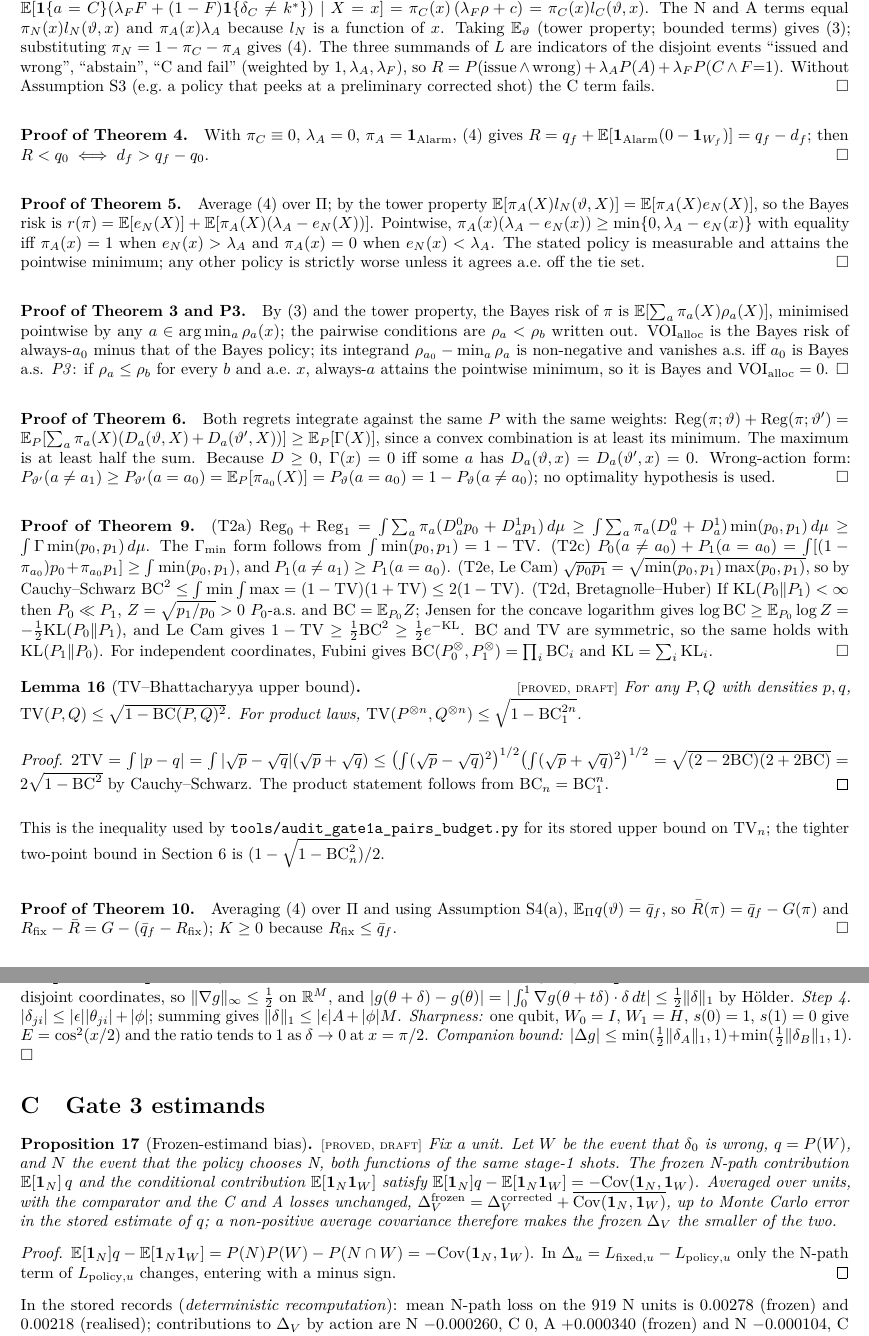
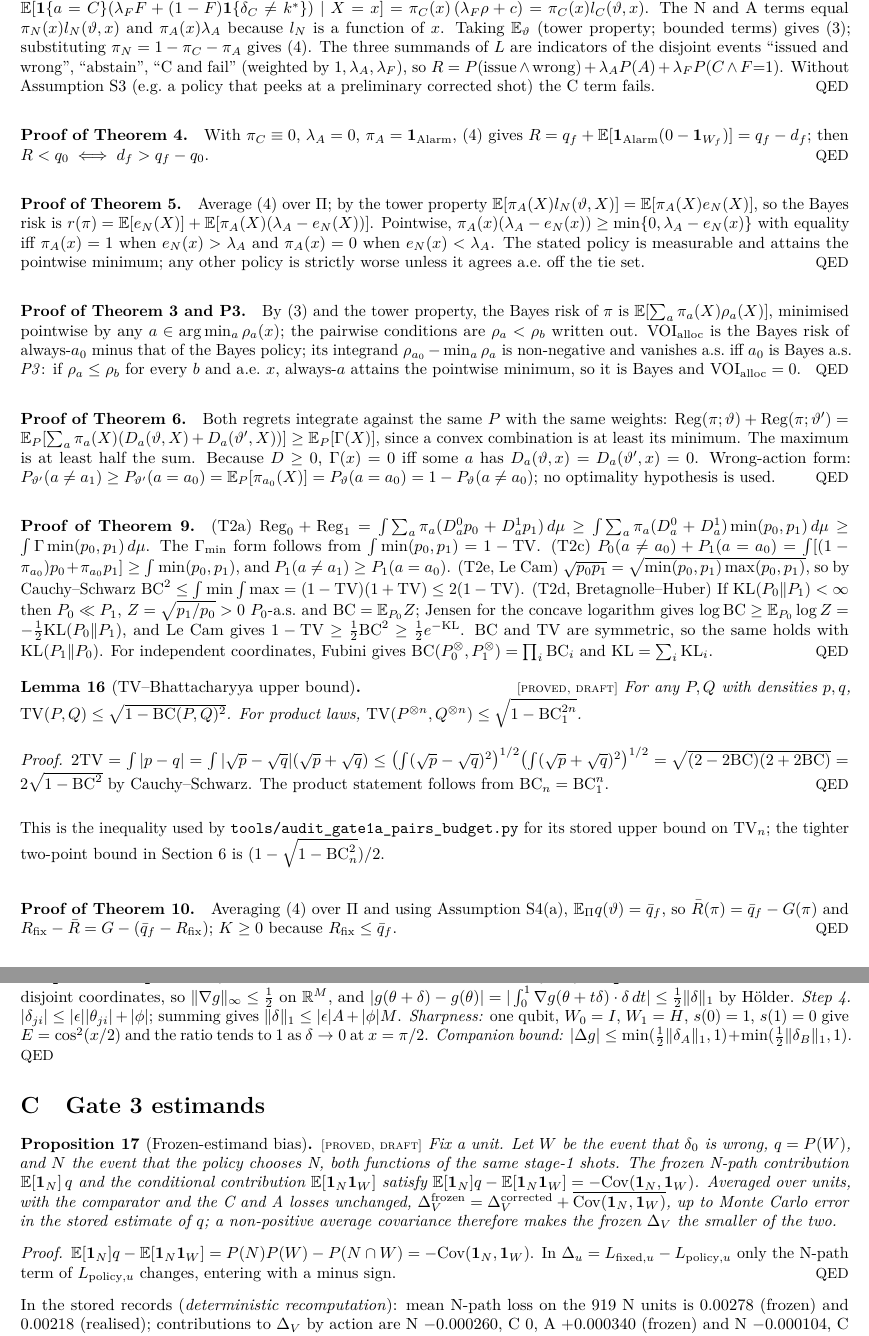
Before and after one commit to Raina-ya/sense-correct-abstain, a LaTeX paper (paper/technical_report_v1.tex): two parts of pages 15 and 17 of 20, joined at a grey line, cut so that both start at the same text. Compiled offline with pdfLaTeX.

Commit message:
paper: mark proof ends with QED instead of an open box
The open square at the end of each proof read as a missing glyph to a
reader. All 19 end-of-proof marks (16 manual, 3 from the proof
environment) now print 'QED'. No content change.

Co-Authored-By: Claude Opus 5.5 <noreply@anthropic.com>
Claude-Session: https://claude.ai/code/session_01WFAuSyhmxyZxfS5WHRCJ62

```diff
--- a/paper/technical_report_v1.tex
+++ b/paper/technical_report_v1.tex
@@ -47,6 +47,7 @@
 \theoremstyle{remark}
 \newtheorem{remark}[theorem]{Remark}
 \crefname{assumption}{Assumption}{Assumptions}
+\renewcommand{\qedsymbol}{{\normalfont\small QED}}
 \newcommand{\status}[1]{\hfill{\footnotesize\upshape\textsc{[#1]}}}
 
 % ---- notation ----
@@ -669,18 +670,18 @@ Throughout, \cref{ass:X,ass:pol,ass:st2} hold. All action-conditional losses are
 $L=\one\{a=N\}\one\{\delta_0\neq k^*\}+\one\{a=A\}\lA+\one\{a=C\}[\lF F+(1-F)\one\{\delta_C\neq k^*\}]$.
 Since $a=\alpha(x,U)$ and $U$ is independent of $Y=(F,\delta_C)$ given $X=x$,
 $\E[\one\{a=C\}(\lF F+(1-F)\one\{\delta_C\neq k^*\})\mid X=x]=\pi_C(x)\,(\lF\rho+c)=\pi_C(x)l_C(\vt,x)$.
-The N and A terms equal $\pi_N(x)l_N(\vt,x)$ and $\pi_A(x)\lA$ because $l_N$ is a function of $x$. Taking $\E_\vt$ (tower property; bounded terms) gives \eqref{eq:T1a}; substituting $\pi_N=1-\pi_C-\pi_A$ gives \eqref{eq:T1b}. The three summands of $L$ are indicators of the disjoint events ``issued and wrong'', ``abstain'', ``C and fail'' (weighted by $1,\lA,\lF$), so $R=P(\text{issue}\wedge\text{wrong})+\lA P(A)+\lF P(C\wedge F{=}1)$. Without \cref{ass:st2} (e.g.\ a policy that peeks at a preliminary corrected shot) the C term fails. \hfill$\square$
+The N and A terms equal $\pi_N(x)l_N(\vt,x)$ and $\pi_A(x)\lA$ because $l_N$ is a function of $x$. Taking $\E_\vt$ (tower property; bounded terms) gives \eqref{eq:T1a}; substituting $\pi_N=1-\pi_C-\pi_A$ gives \eqref{eq:T1b}. The three summands of $L$ are indicators of the disjoint events ``issued and wrong'', ``abstain'', ``C and fail'' (weighted by $1,\lA,\lF$), so $R=P(\text{issue}\wedge\text{wrong})+\lA P(A)+\lF P(C\wedge F{=}1)$. Without \cref{ass:st2} (e.g.\ a policy that peeks at a preliminary corrected shot) the C term fails. \hfill\qedsymbol
 
-\paragraph{Proof of \cref{cor:C1}.} With $\pi_C\equiv0$, $\lA=0$, $\pi_A=\one_{\mathrm{Alarm}}$, \eqref{eq:T1b} gives $R=q_f+\E[\one_{\mathrm{Alarm}}(0-\one_{W_f})]=q_f-d_f$; then $R<q_0\iff d_f>q_f-q_0$. \hfill$\square$
+\paragraph{Proof of \cref{cor:C1}.} With $\pi_C\equiv0$, $\lA=0$, $\pi_A=\one_{\mathrm{Alarm}}$, \eqref{eq:T1b} gives $R=q_f+\E[\one_{\mathrm{Alarm}}(0-\one_{W_f})]=q_f-d_f$; then $R<q_0\iff d_f>q_f-q_0$. \hfill\qedsymbol
 
-\paragraph{Proof of \cref{cor:C2}.} Average \eqref{eq:T1b} over $\Pi$; by the tower property $\E[\pi_A(X)l_N(\vt,X)]=\E[\pi_A(X)e_N(X)]$, so the Bayes risk is $r(\pi)=\E[e_N(X)]+\E[\pi_A(X)(\lA-e_N(X))]$. Pointwise, $\pi_A(x)(\lA-e_N(x))\ge\min\{0,\lA-e_N(x)\}$ with equality iff $\pi_A(x)=1$ when $e_N(x)>\lA$ and $\pi_A(x)=0$ when $e_N(x)<\lA$. The stated policy is measurable and attains the pointwise minimum; any other policy is strictly worse unless it agrees a.e.\ off the tie set. \hfill$\square$
+\paragraph{Proof of \cref{cor:C2}.} Average \eqref{eq:T1b} over $\Pi$; by the tower property $\E[\pi_A(X)l_N(\vt,X)]=\E[\pi_A(X)e_N(X)]$, so the Bayes risk is $r(\pi)=\E[e_N(X)]+\E[\pi_A(X)(\lA-e_N(X))]$. Pointwise, $\pi_A(x)(\lA-e_N(x))\ge\min\{0,\lA-e_N(x)\}$ with equality iff $\pi_A(x)=1$ when $e_N(x)>\lA$ and $\pi_A(x)=0$ when $e_N(x)<\lA$. The stated policy is measurable and attains the pointwise minimum; any other policy is strictly worse unless it agrees a.e.\ off the tie set. \hfill\qedsymbol
 
-\paragraph{Proof of \cref{prop:P1} and P3.} By \eqref{eq:T1a} and the tower property, the Bayes risk of $\pi$ is $\E[\sum_a\pi_a(X)\rho_a(X)]$, minimised pointwise by any $a\in\arg\min_a\rho_a(x)$; the pairwise conditions are $\rho_a<\rho_b$ written out. $\mathrm{VOI}_{\mathrm{alloc}}$ is the Bayes risk of always-$a_0$ minus that of the Bayes policy; its integrand $\rho_{a_0}-\min_a\rho_a$ is non-negative and vanishes a.s.\ iff $a_0$ is Bayes a.s. \emph{P3}: if $\rho_a\le\rho_b$ for every $b$ and a.e.\ $x$, always-$a$ attains the pointwise minimum, so it is Bayes and $\mathrm{VOI}_{\mathrm{alloc}}=0$. \hfill$\square$
+\paragraph{Proof of \cref{prop:P1} and P3.} By \eqref{eq:T1a} and the tower property, the Bayes risk of $\pi$ is $\E[\sum_a\pi_a(X)\rho_a(X)]$, minimised pointwise by any $a\in\arg\min_a\rho_a(x)$; the pairwise conditions are $\rho_a<\rho_b$ written out. $\mathrm{VOI}_{\mathrm{alloc}}$ is the Bayes risk of always-$a_0$ minus that of the Bayes policy; its integrand $\rho_{a_0}-\min_a\rho_a$ is non-negative and vanishes a.s.\ iff $a_0$ is Bayes a.s. \emph{P3}: if $\rho_a\le\rho_b$ for every $b$ and a.e.\ $x$, always-$a$ attains the pointwise minimum, so it is Bayes and $\mathrm{VOI}_{\mathrm{alloc}}=0$. \hfill\qedsymbol
 
 \paragraph{Proof of \cref{lem:L1}.} Both regrets integrate against the same $P$ with the same weights:
-$\Reg(\pi;\vt)+\Reg(\pi;\vt')=\E_P[\sum_a\pi_a(X)(D_a(\vt,X)+D_a(\vt',X))]\ge\E_P[\Gamma(X)]$, since a convex combination is at least its minimum. The maximum is at least half the sum. Because $D\ge0$, $\Gamma(x)=0$ iff some $a$ has $D_a(\vt,x)=D_a(\vt',x)=0$. Wrong-action form: $P_{\vt'}(a\neq a_1)\ge P_{\vt'}(a=a_0)=\E_P[\pi_{a_0}(X)]=P_\vt(a=a_0)=1-P_\vt(a\neq a_0)$; no optimality hypothesis is used. \hfill$\square$
+$\Reg(\pi;\vt)+\Reg(\pi;\vt')=\E_P[\sum_a\pi_a(X)(D_a(\vt,X)+D_a(\vt',X))]\ge\E_P[\Gamma(X)]$, since a convex combination is at least its minimum. The maximum is at least half the sum. Because $D\ge0$, $\Gamma(x)=0$ iff some $a$ has $D_a(\vt,x)=D_a(\vt',x)=0$. Wrong-action form: $P_{\vt'}(a\neq a_1)\ge P_{\vt'}(a=a_0)=\E_P[\pi_{a_0}(X)]=P_\vt(a=a_0)=1-P_\vt(a\neq a_0)$; no optimality hypothesis is used. \hfill\qedsymbol
 
-\paragraph{Proof of \cref{thm:T2}.} (T2a) $\Reg_0+\Reg_1=\int\sum_a\pi_a(D^0_ap_0+D^1_ap_1)\,d\mu\ge\int\sum_a\pi_a(D^0_a+D^1_a)\min(p_0,p_1)\,d\mu\ge\int\Gamma\min(p_0,p_1)\,d\mu$. The $\Gamma_{\min}$ form follows from $\int\min(p_0,p_1)=1-\TV$. (T2c) $P_0(a\neq a_0)+P_1(a=a_0)=\int[(1-\pi_{a_0})p_0+\pi_{a_0}p_1]\ge\int\min(p_0,p_1)$, and $P_1(a\neq a_1)\ge P_1(a=a_0)$. (T2e, Le Cam) $\sqrt{p_0p_1}=\sqrt{\min(p_0,p_1)\max(p_0,p_1)}$, so by Cauchy--Schwarz $\BC^2\le\int\min\int\max=(1-\TV)(1+\TV)\le2(1-\TV)$. (T2d, Bretagnolle--Huber) If $\KL(P_0\|P_1)<\infty$ then $P_0\ll P_1$, $Z=\sqrt{p_1/p_0}>0$ $P_0$-a.s.\ and $\BC=\E_{P_0}Z$; Jensen for the concave logarithm gives $\log\BC\ge\E_{P_0}\log Z=-\tfrac12\KL(P_0\|P_1)$, and Le Cam gives $1-\TV\ge\tfrac12\BC^2\ge\tfrac12e^{-\KL}$. $\BC$ and $\TV$ are symmetric, so the same holds with $\KL(P_1\|P_0)$. For independent coordinates, Fubini gives $\BC(P_0^{\otimes},P_1^{\otimes})=\prod_i\BC_i$ and $\KL=\sum_i\KL_i$. \hfill$\square$
+\paragraph{Proof of \cref{thm:T2}.} (T2a) $\Reg_0+\Reg_1=\int\sum_a\pi_a(D^0_ap_0+D^1_ap_1)\,d\mu\ge\int\sum_a\pi_a(D^0_a+D^1_a)\min(p_0,p_1)\,d\mu\ge\int\Gamma\min(p_0,p_1)\,d\mu$. The $\Gamma_{\min}$ form follows from $\int\min(p_0,p_1)=1-\TV$. (T2c) $P_0(a\neq a_0)+P_1(a=a_0)=\int[(1-\pi_{a_0})p_0+\pi_{a_0}p_1]\ge\int\min(p_0,p_1)$, and $P_1(a\neq a_1)\ge P_1(a=a_0)$. (T2e, Le Cam) $\sqrt{p_0p_1}=\sqrt{\min(p_0,p_1)\max(p_0,p_1)}$, so by Cauchy--Schwarz $\BC^2\le\int\min\int\max=(1-\TV)(1+\TV)\le2(1-\TV)$. (T2d, Bretagnolle--Huber) If $\KL(P_0\|P_1)<\infty$ then $P_0\ll P_1$, $Z=\sqrt{p_1/p_0}>0$ $P_0$-a.s.\ and $\BC=\E_{P_0}Z$; Jensen for the concave logarithm gives $\log\BC\ge\E_{P_0}\log Z=-\tfrac12\KL(P_0\|P_1)$, and Le Cam gives $1-\TV\ge\tfrac12\BC^2\ge\tfrac12e^{-\KL}$. $\BC$ and $\TV$ are symmetric, so the same holds with $\KL(P_1\|P_0)$. For independent coordinates, Fubini gives $\BC(P_0^{\otimes},P_1^{\otimes})=\prod_i\BC_i$ and $\KL=\sum_i\KL_i$. \hfill\qedsymbol
 
 \begin{lemma}[TV--Bhattacharyya upper bound]\label{lem:TVup}\status{proved, draft}
 For any $P,Q$ with densities $p,q$, $\TV(P,Q)\le\sqrt{1-\BC(P,Q)^2}$. For product laws, $\TV(P^{\otimes n},Q^{\otimes n})\le\sqrt{1-\BC_1^{2n}}$.
@@ -690,5 +691,5 @@ $2\TV=\int|p-q|=\int|\sqrt p-\sqrt q|(\sqrt p+\sqrt q)\le\bigl(\int(\sqrt p-\sqr
 \end{proof}
 \noindent This is the inequality used by \texttt{tools/audit\_gate1a\_pairs\_budget.py} for its stored upper bound on $\TV_n$; the tighter two-point bound in \cref{sec:ident} is $(1-\sqrt{1-\BC_n^2})/2$.
 
-\paragraph{Proof of \cref{prop:D1}.} Averaging \eqref{eq:T1b} over $\Pi$ and using \cref{ass:comp}(a), $\E_\Pi q(\vt)=\bar q_f$, so $\bar R(\pi)=\bar q_f-G(\pi)$ and $R_{\mathrm{fix}}-\bar R=G-(\bar q_f-R_{\mathrm{fix}})$; $K\ge0$ because $R_{\mathrm{fix}}\le\bar q_f$. \hfill$\square$
+\paragraph{Proof of \cref{prop:D1}.} Averaging \eqref{eq:T1b} over $\Pi$ and using \cref{ass:comp}(a), $\E_\Pi q(\vt)=\bar q_f$, so $\bar R(\pi)=\bar q_f-G(\pi)$ and $R_{\mathrm{fix}}-\bar R=G-(\bar q_f-R_{\mathrm{fix}})$; $K\ge0$ because $R_{\mathrm{fix}}\le\bar q_f$. \hfill\qedsymbol
 
```
Also changed, not shown: paper/technical_report_v1.pdf, paper/technical_report_v1.tex (18 more changed lines).
